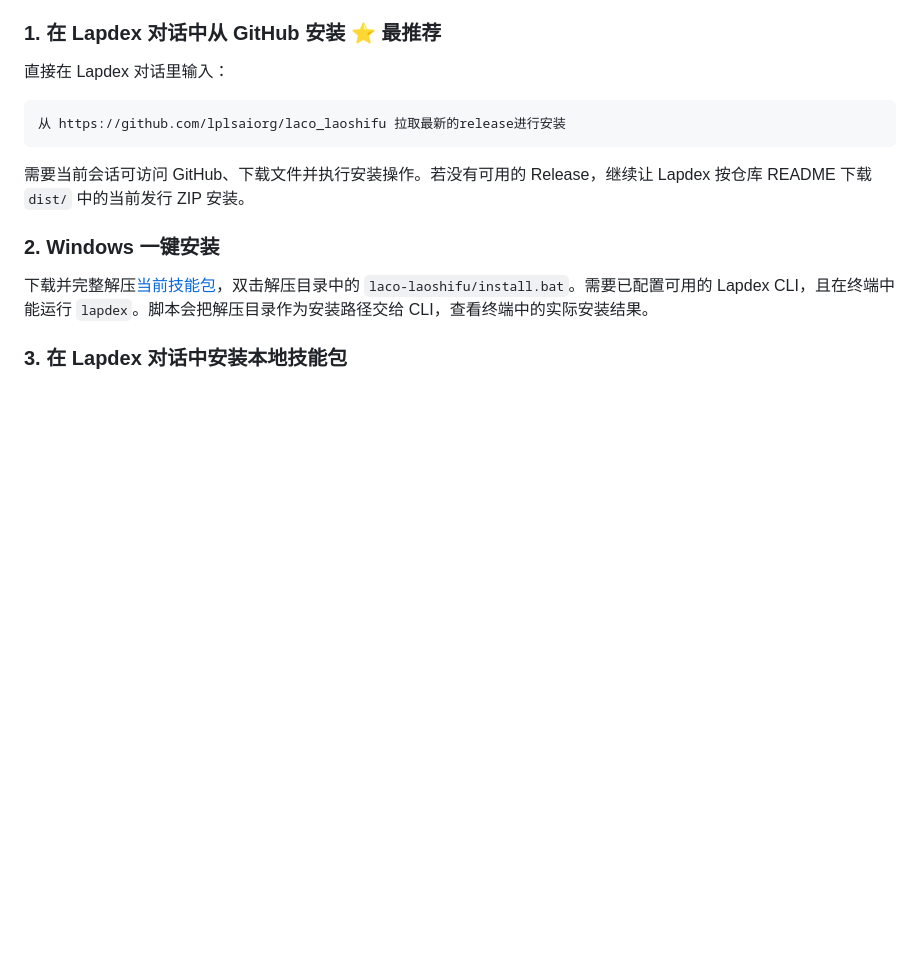
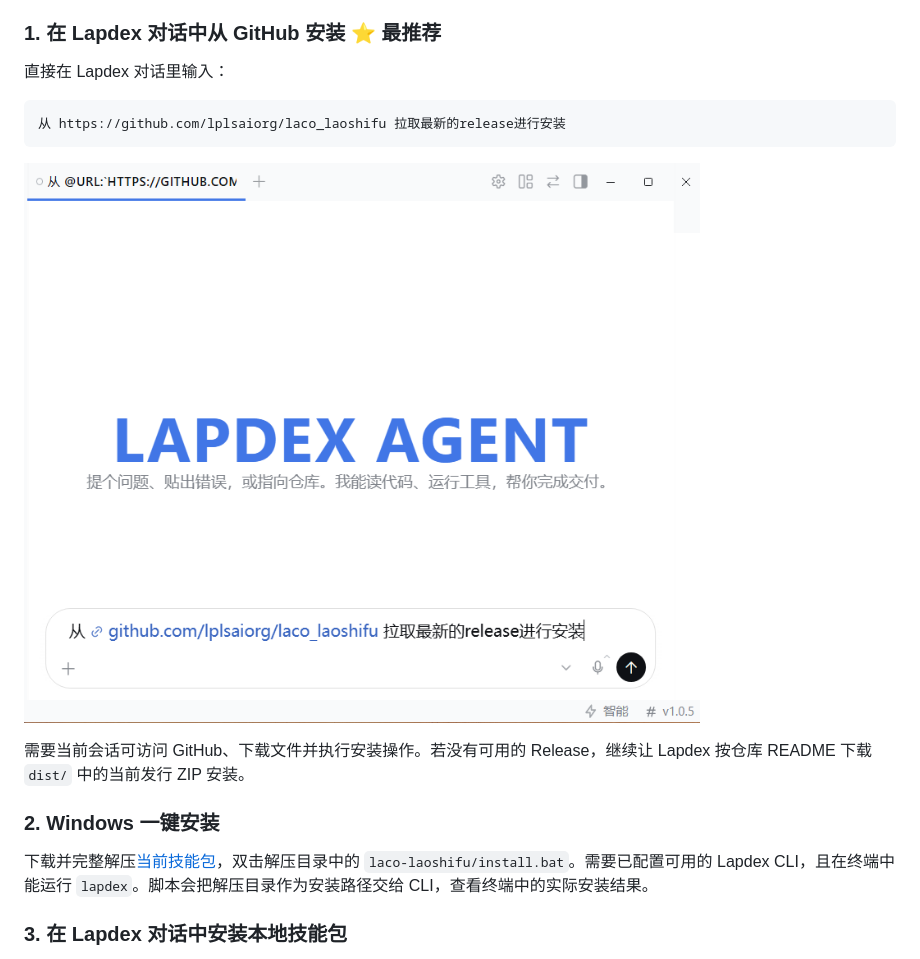
Before and after one commit to lplsaiorg/laco_laoshifu, a Markdown page: README.md, the part around the change. GitHub-like rendering; pictures changed too: docs/images/lapdex-install-from-github.png (added); blank space fills up the shorter version.

Commit message:
Illustrate GitHub chat installation with provided screenshot

````diff
--- a/README.md
+++ b/README.md
@@ -30,6 +30,8 @@
 ```text
 从 https://github.com/lplsaiorg/laco_laoshifu 拉取最新的release进行安装
 ```
+
+![在 Lapdex 对话输入框中输入从 GitHub 拉取最新 release 进行安装的提示词](docs/images/lapdex-install-from-github.png)
 
 需要当前会话可访问 GitHub、下载文件并执行安装操作。若没有可用的 Release，继续让 Lapdex 按仓库 README 下载 `dist/` 中的当前发行 ZIP 安装。
 
````
